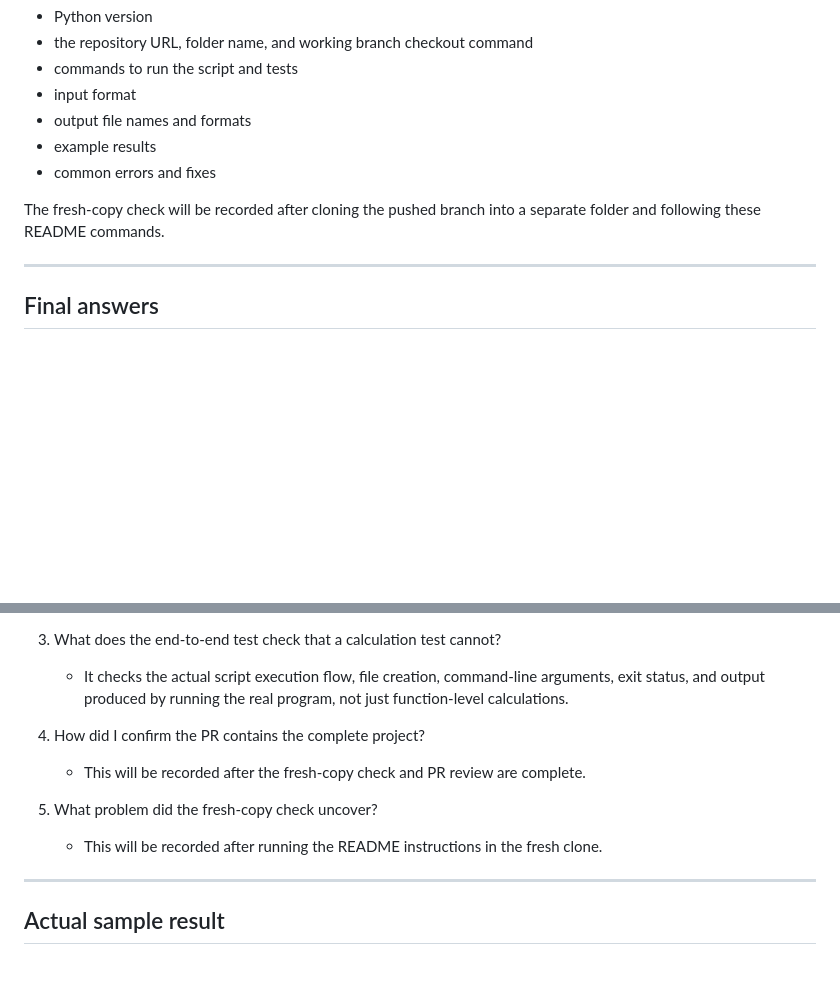
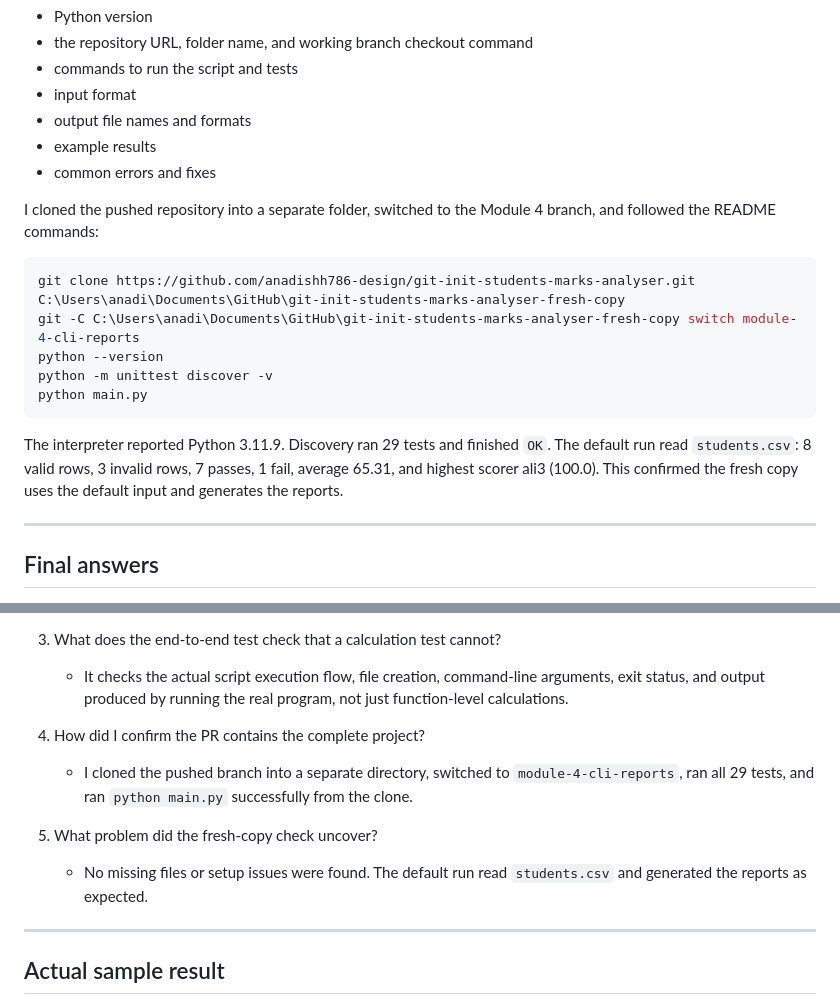
Before and after one commit to anadishh786-design/git-init-students-marks-analyser, a Markdown page: learning-notes.md, 2 parts joined by grey strips. Rendered like a GitHub page; blank space fills up the shorter version.

Commit message:
Record Module 4 verification evidence

````diff
--- a/learning-notes.md
+++ b/learning-notes.md
@@ -222,7 +222,17 @@ The README includes:
 - example results
 - common errors and fixes
 
-The fresh-copy check will be recorded after cloning the pushed branch into a separate folder and following these README commands.
+I cloned the pushed repository into a separate folder, switched to the Module 4 branch, and followed the README commands:
+
+```powershell
+git clone https://github.com/anadishh786-design/git-init-students-marks-analyser.git C:\Users\anadi\Documents\GitHub\git-init-students-marks-analyser-fresh-copy
+git -C C:\Users\anadi\Documents\GitHub\git-init-students-marks-analyser-fresh-copy switch module-4-cli-reports
+python --version
+python -m unittest discover -v
+python main.py
+```
+
+The interpreter reported Python 3.11.9. Discovery ran 29 tests and finished `OK`. The default run read `students.csv`: 8 valid rows, 3 invalid rows, 7 passes, 1 fail, average 65.31, and highest scorer ali3 (100.0). This confirmed the fresh copy uses the default input and generates the reports.
 
 ---
 
@@ -238,10 +248,10 @@ The fresh-copy check will be recorded after cloning the pushed branch into a sep
    - It checks the actual script execution flow, file creation, command-line arguments, exit status, and output produced by running the real program, not just function-level calculations.
 
 4. How did I confirm the PR contains the complete project?
-   - This will be recorded after the fresh-copy check and PR review are complete.
+   - I cloned the pushed branch into a separate directory, switched to `module-4-cli-reports`, ran all 29 tests, and ran `python main.py` successfully from the clone.
 
 5. What problem did the fresh-copy check uncover?
-   - This will be recorded after running the README instructions in the fresh clone.
+   - No missing files or setup issues were found. The default run read `students.csv` and generated the reports as expected.
 
 ---
 
````
